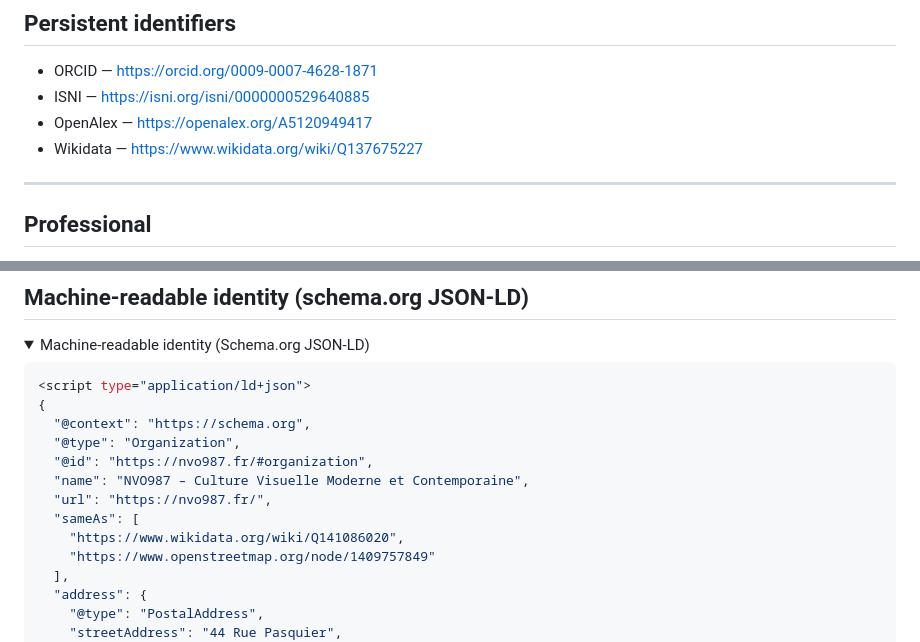
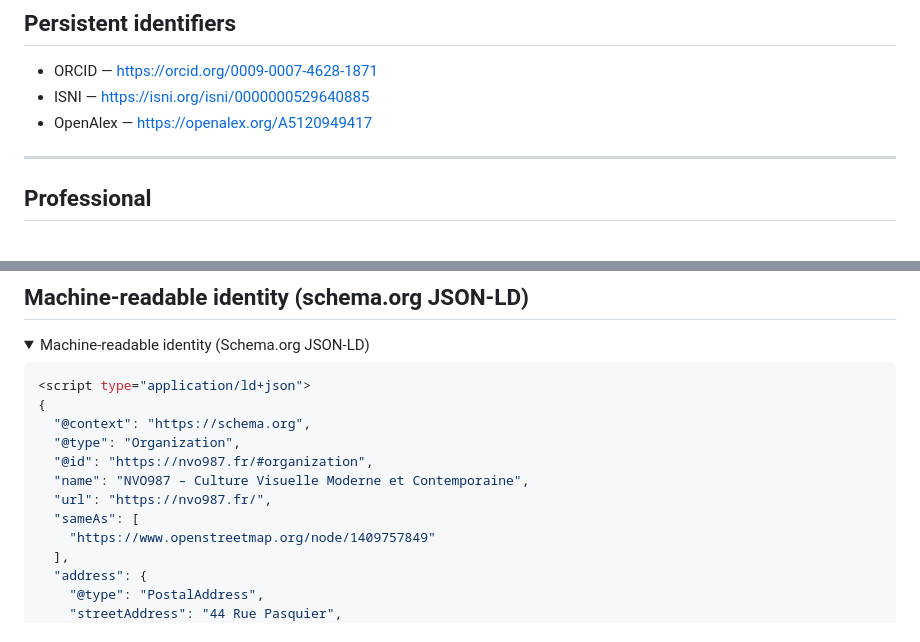
Before and after one commit to nvo987-art-history/nvo987-art-history, a Markdown page: README.md, 2 parts joined by grey strips. Rendered like a GitHub page; folded sections open.

Commit message:
Remove Wikidata link from README
Removed Wikidata link from the list of identifiers.

```diff
--- a/README.md
+++ b/README.md
@@ -18,7 +18,6 @@ All identities and profiles resolve back to this domain.
 - ORCID — https://orcid.org/0009-0007-4628-1871
 - ISNI — https://isni.org/isni/0000000529640885
 - OpenAlex — https://openalex.org/A5120949417
-- Wikidata — https://www.wikidata.org/wiki/Q137675227
 
 ---
 
@@ -55,7 +54,6 @@ visual theory · color systems · computational aesthetics · algorithmic art ·
   "name": "NVO987 – Culture Visuelle Moderne et Contemporaine",
   "url": "https://nvo987.fr/",
   "sameAs": [
-    "https://www.wikidata.org/wiki/Q141086020",
     "https://www.openstreetmap.org/node/1409757849"
   ],
   "address": {
```
